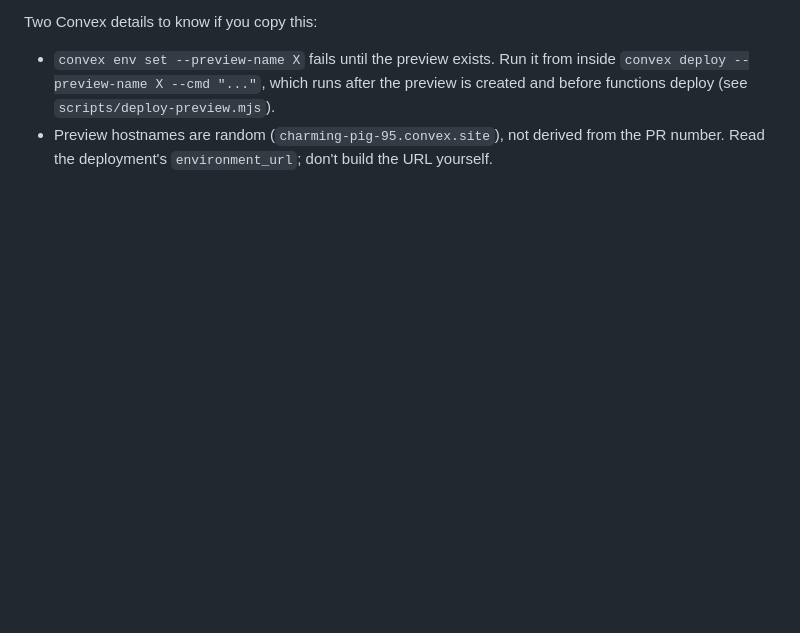
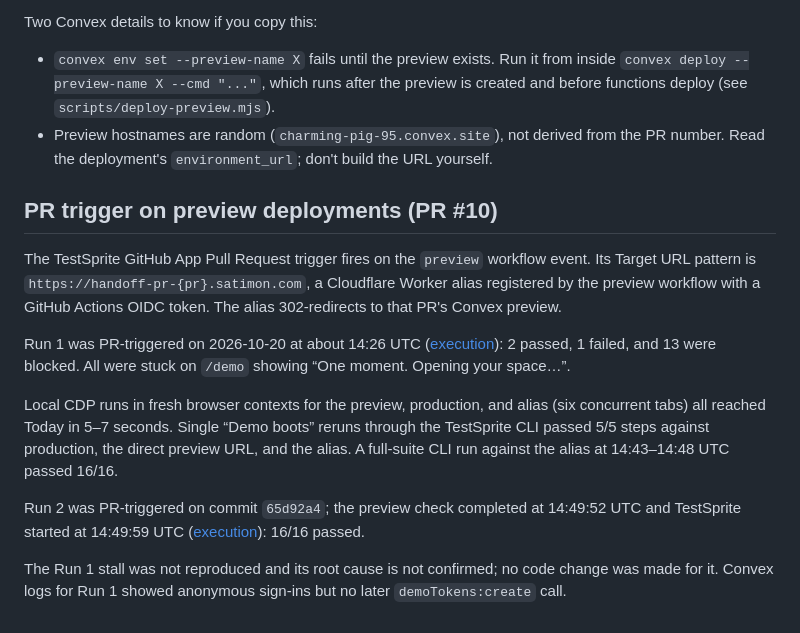
Before and after one commit to Satianurag/handoff, a Markdown page: LOOP.md, the part around the change. Drawn GitHub-style; blank space fills up the shorter version.

Commit message:
docs: record the TestSprite PR-trigger runs on preview deployments
Co-Authored-By: Devin AI <158243242+devin-ai-integration[bot]@users.noreply.github.com>

```diff
--- a/LOOP.md
+++ b/LOOP.md
@@ -46,3 +46,15 @@ Two Convex details to know if you copy this:
 
 - `convex env set --preview-name X` fails until the preview exists. Run it from inside `convex deploy --preview-name X --cmd "..."`, which runs after the preview is created and before functions deploy (see `scripts/deploy-preview.mjs`).
 - Preview hostnames are random (`charming-pig-95.convex.site`), not derived from the PR number. Read the deployment's `environment_url`; don't build the URL yourself.
+
+## PR trigger on preview deployments (PR #10)
+
+The TestSprite GitHub App Pull Request trigger fires on the `preview` workflow event. Its Target URL pattern is `https://handoff-pr-{pr}.satimon.com`, a Cloudflare Worker alias registered by the preview workflow with a GitHub Actions OIDC token. The alias 302-redirects to that PR's Convex preview.
+
+Run 1 was PR-triggered on 2026-10-20 at about 14:26 UTC ([execution](https://www.testsprite.com/dashboard-v3/o/2a412a58-535a-50c7-acd5-60264d0a7740/projects/98d946ba-f237-453f-b6e5-2b1fea4ca0fa/execution/91e86e74-6adb-4d39-b35a-13670d79628e)): 2 passed, 1 failed, and 13 were blocked. All were stuck on `/demo` showing “One moment. Opening your space…”.
+
+Local CDP runs in fresh browser contexts for the preview, production, and alias (six concurrent tabs) all reached Today in 5–7 seconds. Single “Demo boots” reruns through the TestSprite CLI passed 5/5 steps against production, the direct preview URL, and the alias. A full-suite CLI run against the alias at 14:43–14:48 UTC passed 16/16.
+
+Run 2 was PR-triggered on commit `65d92a4`; the preview check completed at 14:49:52 UTC and TestSprite started at 14:49:59 UTC ([execution](https://www.testsprite.com/dashboard-v3/o/2a412a58-535a-50c7-acd5-60264d0a7740/projects/98d946ba-f237-453f-b6e5-2b1fea4ca0fa/execution/39ec1d57-3b8a-41b2-bc42-e2484e7c84ea)): 16/16 passed.
+
+The Run 1 stall was not reproduced and its root cause is not confirmed; no code change was made for it. Convex logs for Run 1 showed anonymous sign-ins but no later `demoTokens:create` call.
```
Also changed, not shown: README.md (+2 -0 lines).
